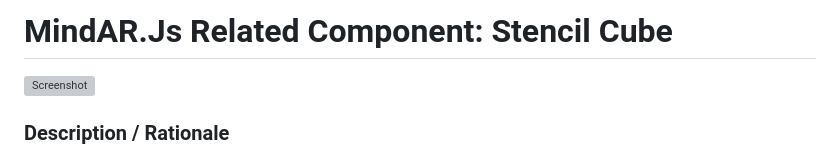
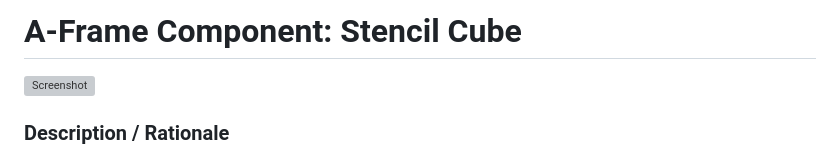
Before and after one commit to akbartus/A-Frame-Component-Stencil-Cube, a Markdown page: README.md, the part around the change. GitHub-like rendering; grey boxes are pictures that could not be loaded.

```diff
--- a/README.md
+++ b/README.md
@@ -1,4 +1,4 @@
-# MindAR.Js Related Component: Stencil Cube
+# A-Frame Component: Stencil Cube
 <img alt="Screenshot" src="img/screenshot.jpg" width="600">
 
 ### **Description / Rationale**
```
